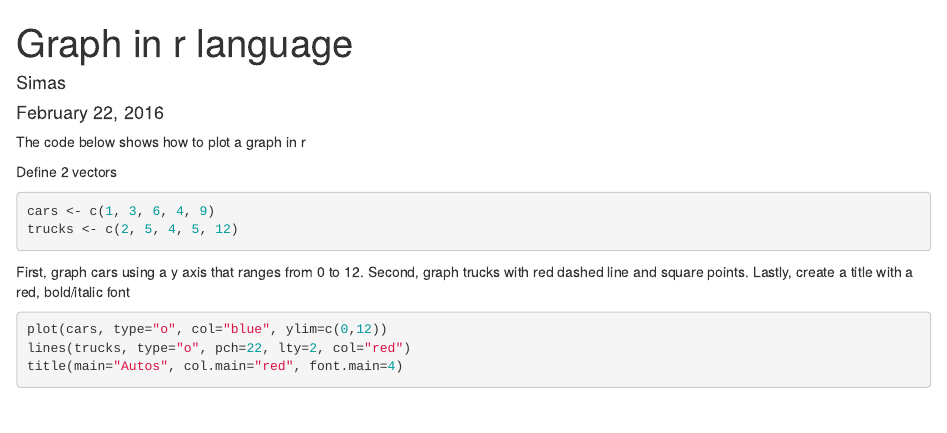
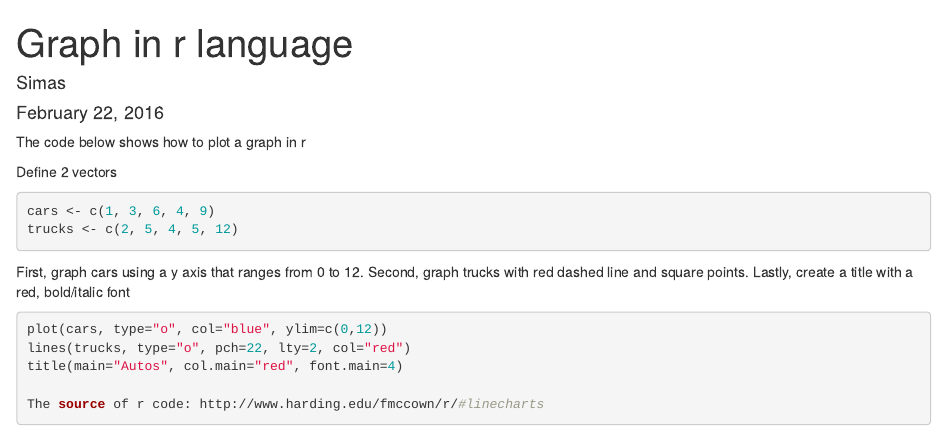
Before and after one commit to svencius/Kursinis, an R Markdown document (task1/task1.Rmd): the page in a window 1100 px wide, from its top. Rendered offline with R 4.5, knitr and Pandoc, with nearby package versions; the code chunks are not run, so their results and figures are left out.

Commit message:
Update task1.Rmd

```diff
--- a/task1/task1.Rmd
+++ b/task1/task1.Rmd
@@ -19,3 +19,5 @@ create a title with a red, bold/italic font
 plot(cars, type="o", col="blue", ylim=c(0,12))
 lines(trucks, type="o", pch=22, lty=2, col="red")
 title(main="Autos", col.main="red", font.main=4)
+
+The source of r code: http://www.harding.edu/fmccown/r/#linecharts
```
